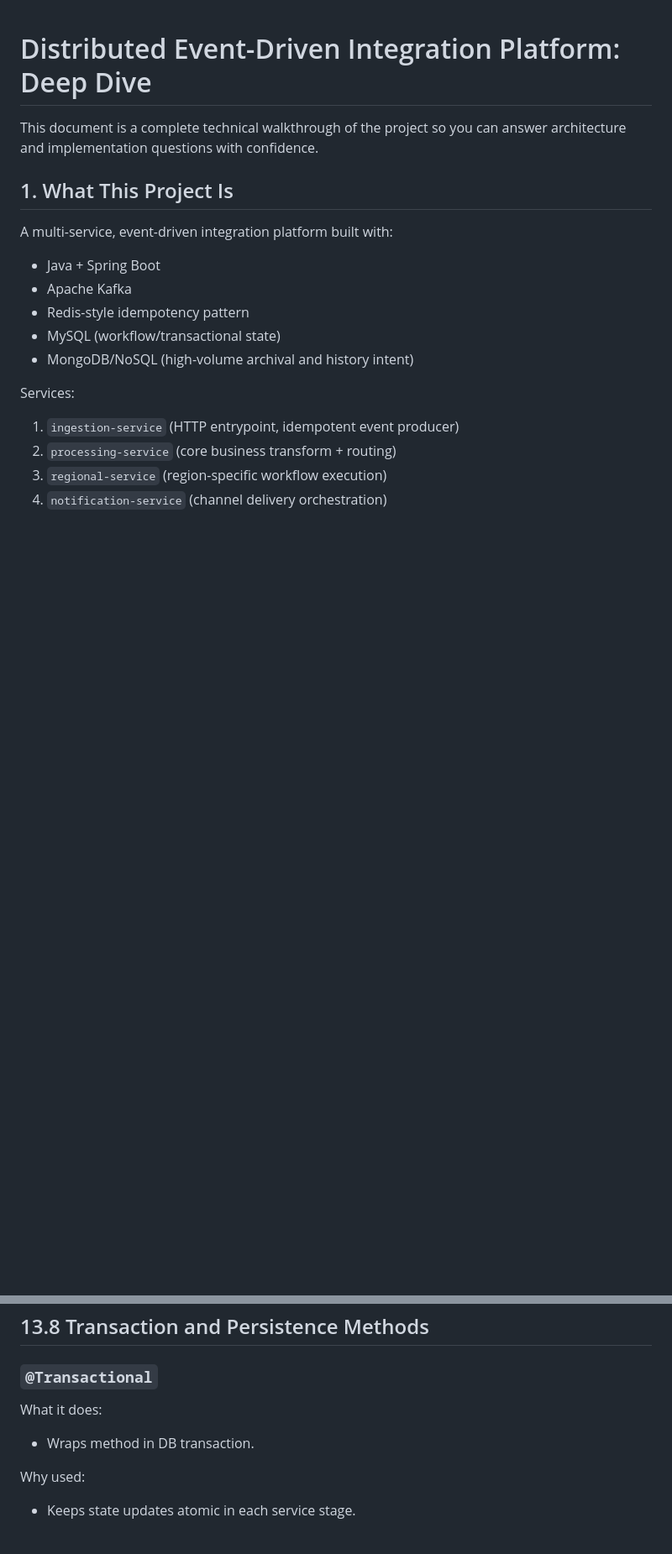
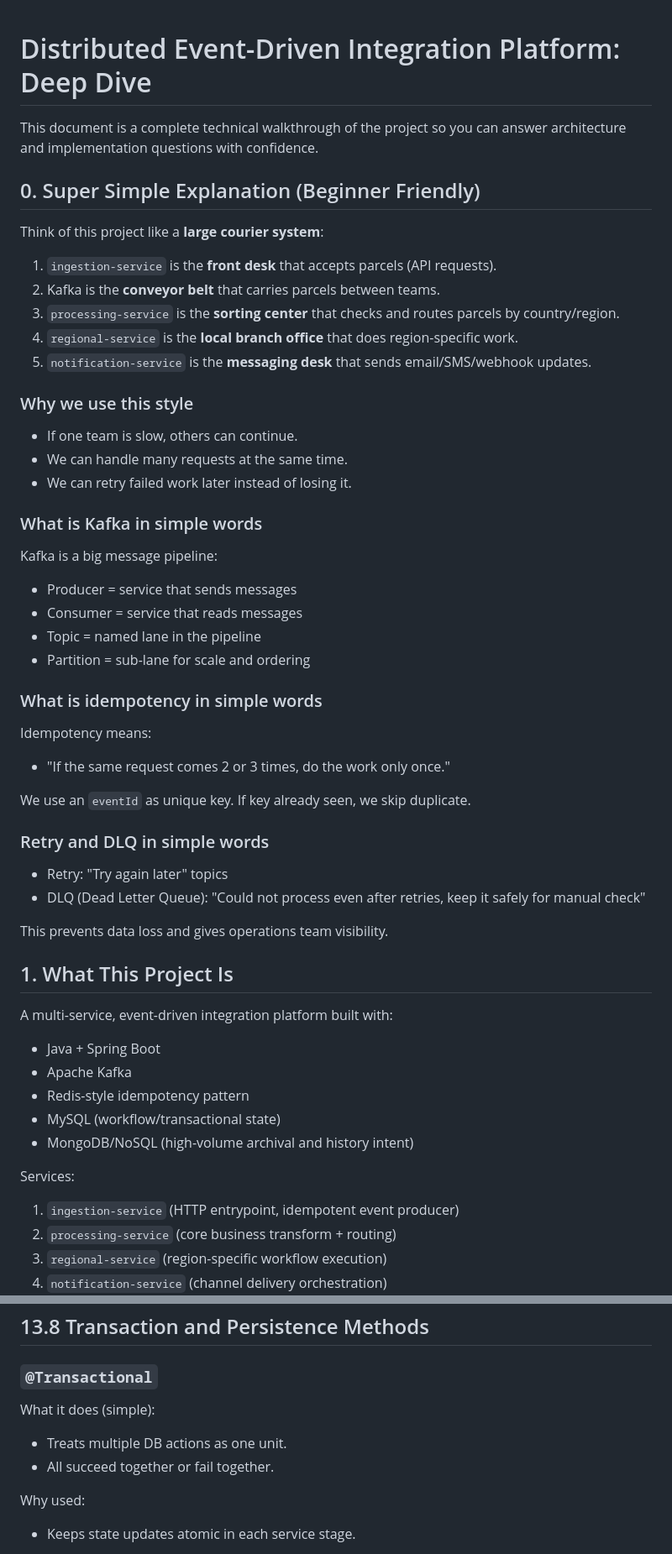
Before and after one commit to lalitbodana236/integration-system, a Markdown page: PROJECT_DEEP_DIVE.md, 2 parts joined by grey strips. Shown at 84% size. Rendered like a GitHub page; blank space fills up the shorter version.

```diff
--- a/PROJECT_DEEP_DIVE.md
+++ b/PROJECT_DEEP_DIVE.md
@@ -1,6 +1,46 @@
 # Distributed Event-Driven Integration Platform: Deep Dive
 
 This document is a complete technical walkthrough of the project so you can answer architecture and implementation questions with confidence.
+
+## 0. Super Simple Explanation (Beginner Friendly)
+
+Think of this project like a **large courier system**:
+
+1. `ingestion-service` is the **front desk** that accepts parcels (API requests).
+2. Kafka is the **conveyor belt** that carries parcels between teams.
+3. `processing-service` is the **sorting center** that checks and routes parcels by country/region.
+4. `regional-service` is the **local branch office** that does region-specific work.
+5. `notification-service` is the **messaging desk** that sends email/SMS/webhook updates.
+
+### Why we use this style
+
+- If one team is slow, others can continue.
+- We can handle many requests at the same time.
+- We can retry failed work later instead of losing it.
+
+### What is Kafka in simple words
+
+Kafka is a big message pipeline:
+
+- Producer = service that sends messages
+- Consumer = service that reads messages
+- Topic = named lane in the pipeline
+- Partition = sub-lane for scale and ordering
+
+### What is idempotency in simple words
+
+Idempotency means:
+
+- "If the same request comes 2 or 3 times, do the work only once."
+
+We use an `eventId` as unique key. If key already seen, we skip duplicate.
+
+### Retry and DLQ in simple words
+
+- Retry: "Try again later" topics
+- DLQ (Dead Letter Queue): "Could not process even after retries, keep it safely for manual check"
+
+This prevents data loss and gives operations team visibility.
 
 ## 1. What This Project Is
 
@@ -631,9 +672,10 @@ Why used:
 
 ### `@Transactional`
 
-What it does:
+What it does (simple):
 
-- Wraps method in DB transaction.
+- Treats multiple DB actions as one unit.
+- All succeed together or fail together.
 
 Why used:
 
```
Also changed, not shown: other parts of PROJECT_DEEP_DIVE.md (+38 -37 lines).
